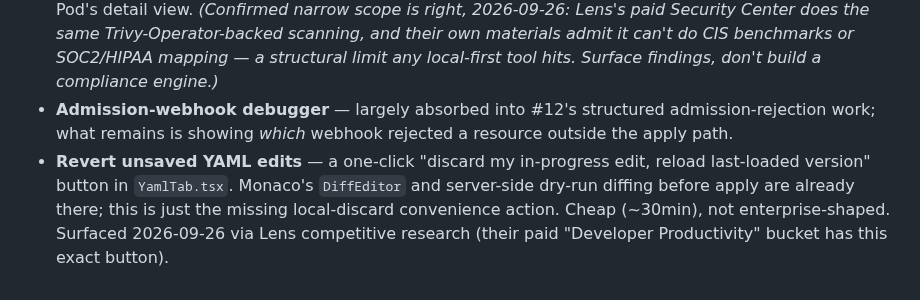
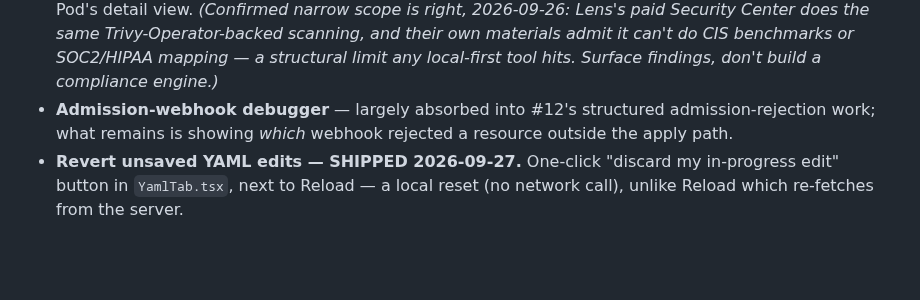
Before and after one commit to RajaSardar/kubebay, a Markdown page: .claude/memory/innovation_backlog.md, the part around the change. GitHub-like rendering; blank space fills up the shorter version.

Commit message:
docs: mark revert-unsaved-edits button shipped

```diff
--- a/.claude/memory/innovation_backlog.md
+++ b/.claude/memory/innovation_backlog.md
@@ -165,4 +165,4 @@ Independently verified by direct source inspection (not just an expert's claim)
 - **Fleet / multi-cluster dashboard** — a single pane across all configured clusters, not just the per-cluster WorkloadsOverview that exists today. (Note: #6's designer argues the rollup itself should be OSS, not Enterprise.)
 - **SBOM / vulnerability scan surfacing** — show Trivy/Grype findings for the images already visible in a Pod's detail view. *(Confirmed narrow scope is right, 2026-09-26: Lens's paid Security Center does the same Trivy-Operator-backed scanning, and their own materials admit it can't do CIS benchmarks or SOC2/HIPAA mapping — a structural limit any local-first tool hits. Surface findings, don't build a compliance engine.)*
 - **Admission-webhook debugger** — largely absorbed into #12's structured admission-rejection work; what remains is showing *which* webhook rejected a resource outside the apply path.
-- **Revert unsaved YAML edits** — a one-click "discard my in-progress edit, reload last-loaded version" button in `YamlTab.tsx`. Monaco's `DiffEditor` and server-side dry-run diffing before apply are already there; this is just the missing local-discard convenience action. Cheap (~30min), not enterprise-shaped. Surfaced 2026-09-26 via Lens competitive research (their paid "Developer Productivity" bucket has this exact button).
+- **Revert unsaved YAML edits — SHIPPED 2026-09-27.** One-click "discard my in-progress edit" button in `YamlTab.tsx`, next to Reload — a local reset (no network call), unlike Reload which re-fetches from the server.
```
